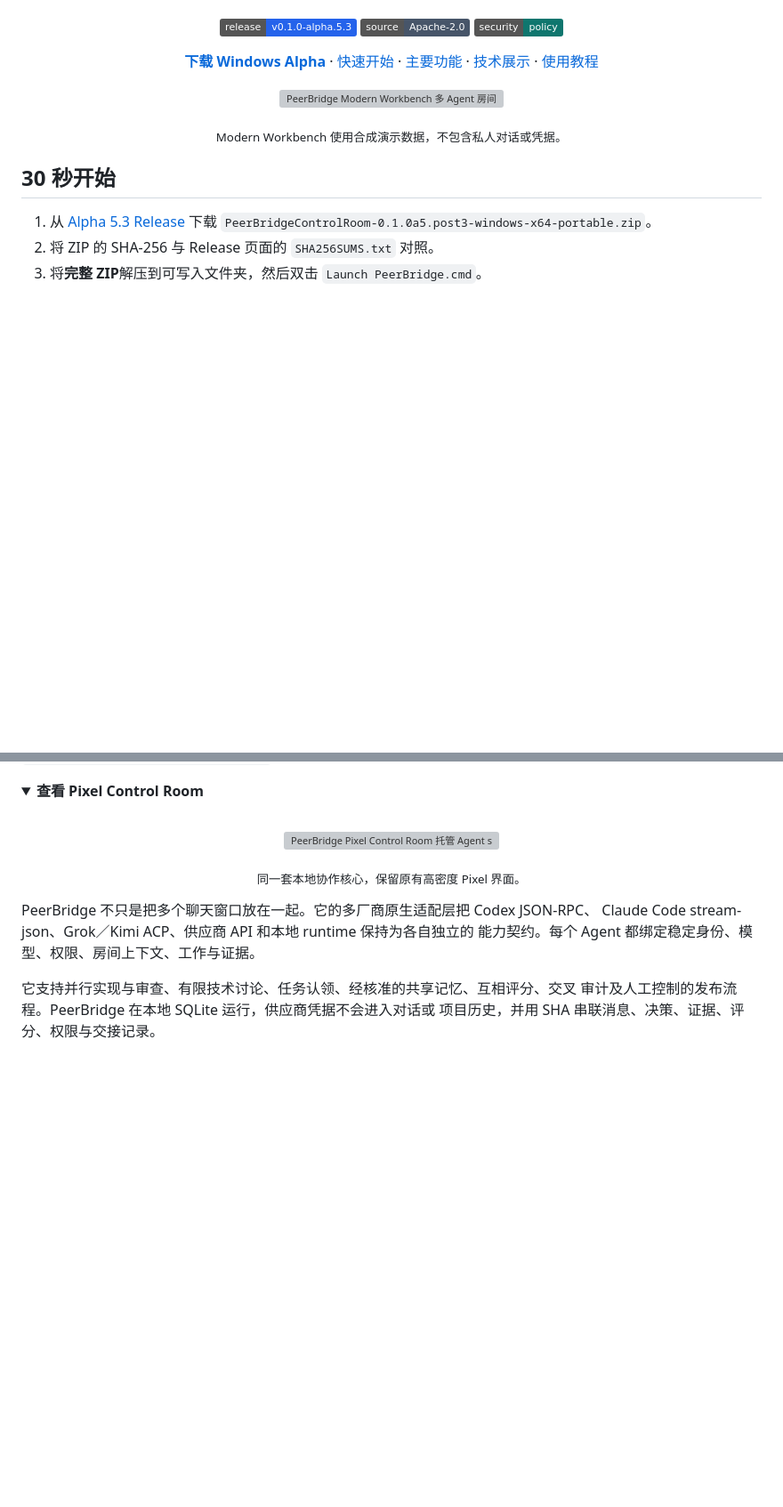
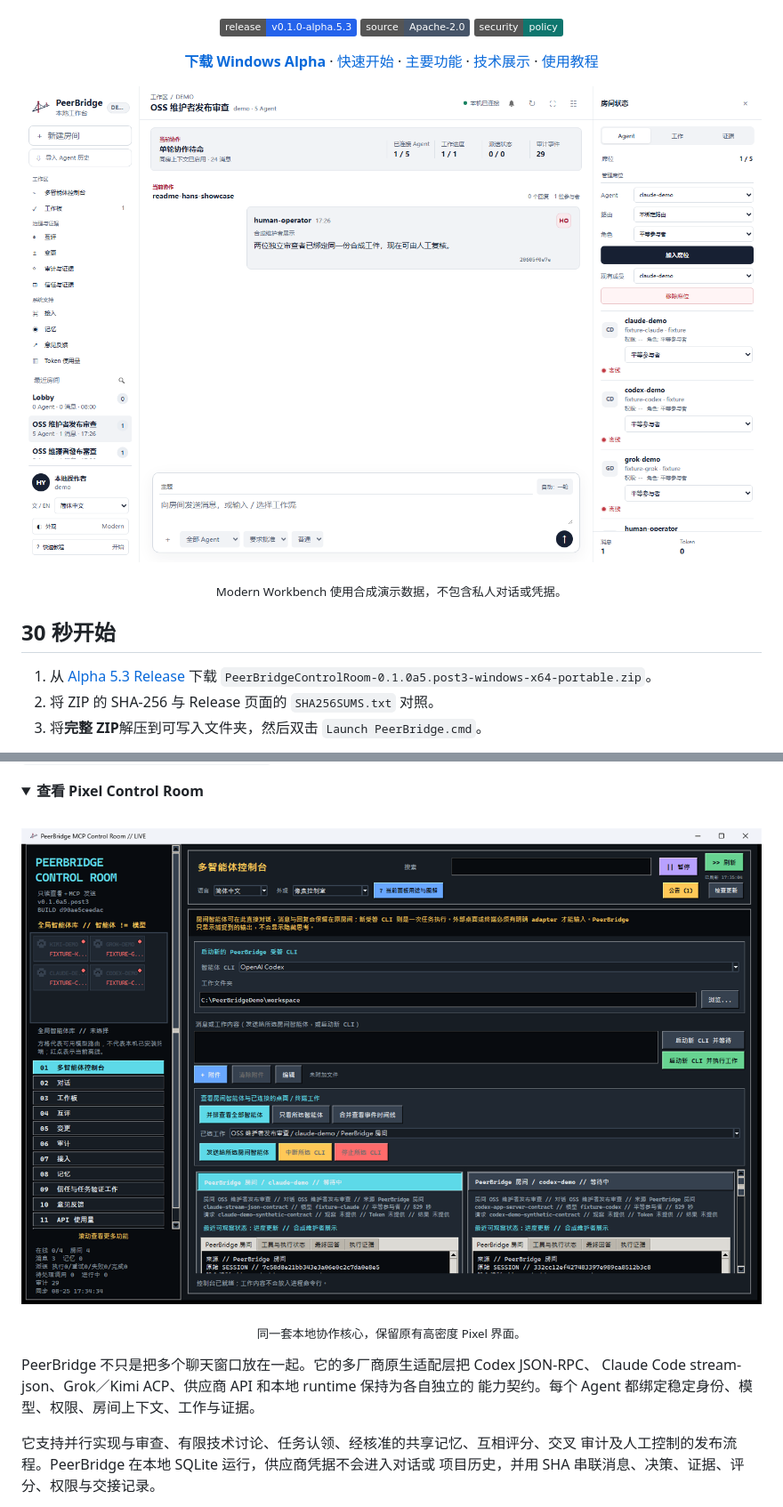
Before and after one commit to Hoylon/peerbridge-mcp, a Markdown page: README.zh-Hans.md, 2 parts joined by grey strips. Shown at 89% size. Drawn GitHub-style; pictures changed too: docs/images/peerbridge-modern-zh-Hans.png (added), docs/images/peerbridge-pixel-zh-Hans.png (added); folded sections open; badges without logos; blank space fills up the shorter version; grey boxes are pictures that could not be loaded.

```diff
--- a/README.zh-Hans.md
+++ b/README.zh-Hans.md
@@ -32,7 +32,7 @@
 </p>
 
 <p align="center">
-  <img src="src/peerbridge_mcp/release_support/peerbridge-modern-preview.png" width="1100" alt="PeerBridge Modern Workbench 多 Agent 房间">
+  <img src="docs/images/peerbridge-modern-zh-Hans.png" width="1100" alt="PeerBridge Modern Workbench 多 Agent 房间">
 </p>
 
 <p align="center"><sub>Modern Workbench 使用合成演示数据，不包含私人对话或凭据。</sub></p>
@@ -52,7 +52,7 @@
 <summary><strong>查看 Pixel Control Room</strong></summary>
 <br>
 <p align="center">
-  <img src="src/peerbridge_mcp/release_support/peerbridge-pixel-preview.png" width="1100" alt="PeerBridge Pixel Control Room 托管 Agent sessions">
+  <img src="docs/images/peerbridge-pixel-zh-Hans.png" width="1100" alt="PeerBridge Pixel Control Room 托管 Agent sessions">
 </p>
 <p align="center"><sub>同一套本地协作核心，保留原有高密度 Pixel 界面。</sub></p>
 </details>
```
Also changed, not shown: README.md (+2 -2 lines), README.zh-Hant.md (+2 -2 lines), docs/images/peerbridge-modern-en.png (added), docs/images/peerbridge-modern-zh-Hant.png (added), docs/images/peerbridge-pixel-en.png (added), docs/images/peerbridge-pixel-zh-Hant.png (added), 2 other files.
